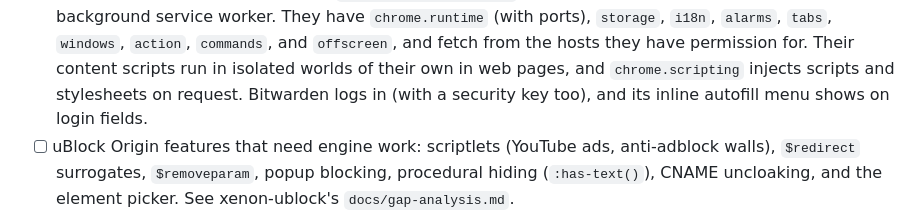
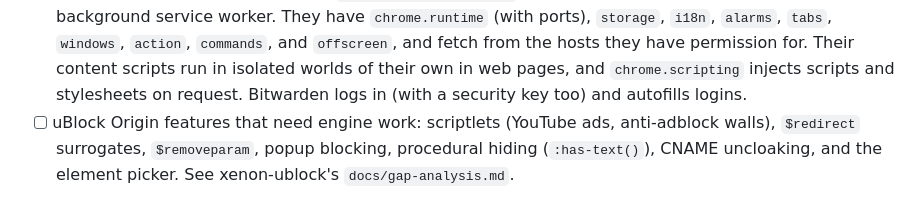
Before and after one commit to ThaRae/Xenon, a Markdown page: README.md, the part around the change. GitHub-like rendering.

Commit message:
Extensions.md: Bitwarden's autofill works
Co-Authored-By: Claude Opus 5.5 <noreply@anthropic.com>

```diff
--- a/README.md
+++ b/README.md
@@ -157,7 +157,7 @@ What exists now and what's planned, measured against Helium:
   background service worker. They have `chrome.runtime` (with ports), `storage`, `i18n`, `alarms`, `tabs`, `windows`,
   `action`, `commands`, and `offscreen`, and fetch from the hosts they have permission for. Their content scripts run
   in isolated worlds of their own in web pages, and `chrome.scripting` injects scripts and stylesheets on request.
-  Bitwarden logs in (with a security key too), and its inline autofill menu shows on login fields.
+  Bitwarden logs in (with a security key too) and autofills logins.
 - [ ] uBlock Origin features that need engine work: scriptlets (YouTube ads, anti-adblock walls), `$redirect`
   surrogates, `$removeparam`, popup blocking, procedural hiding (`:has-text()`), CNAME uncloaking, and the element
   picker. See xenon-ublock's `docs/gap-analysis.md`.
```
Also changed, not shown: Documentation/Extensions.md (+3 -3 lines).
